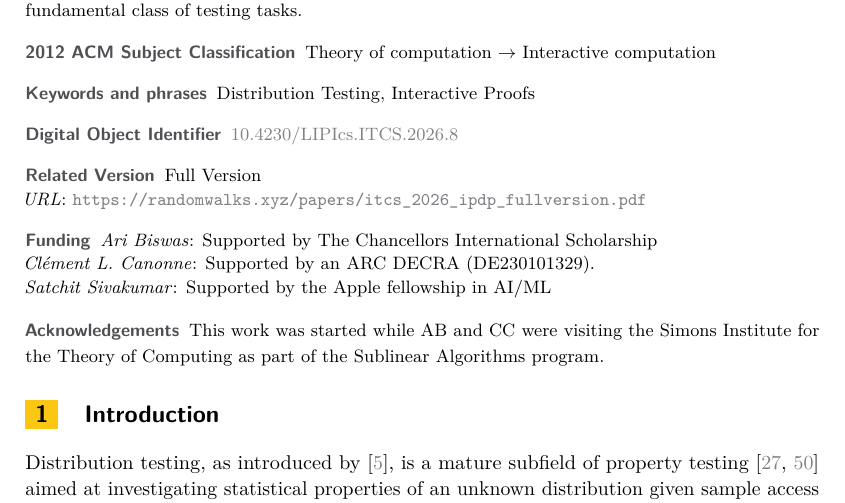
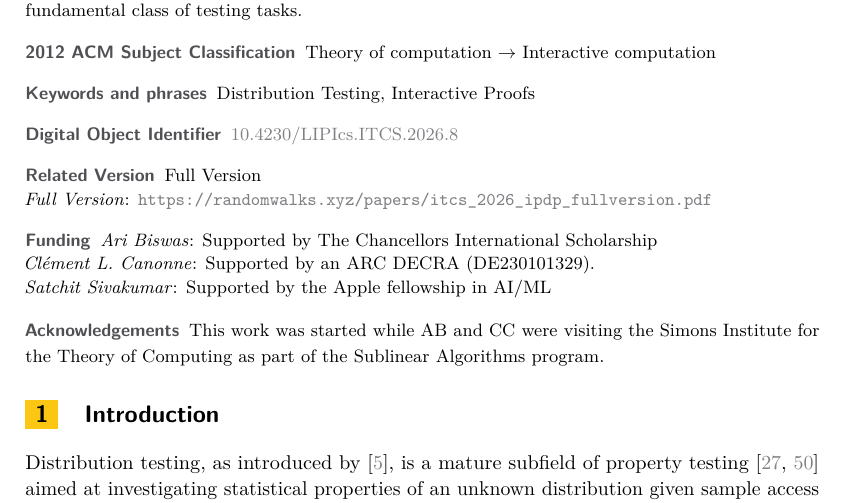
Before and after one commit to abiswas3/ITCS-2026-IPDT-conf-version, a LaTeX paper (lipics-v2021-sample-article.tex): part of page 1 of 13, cut so that both start at the same text. Compiled offline with pdfLaTeX.

```diff
--- a/lipics-v2021-sample-article.tex
+++ b/lipics-v2021-sample-article.tex
@@ -37,7 +37,7 @@
 \author{Ari Biswas}{University Of Warwick, United Kingdom  \and \url{https://randomwalks.xyz}}{tcs@randomwalks.xyz}{https://orcid.org/0000-0001-6412-844X}{Supported by The Chancellors International Scholarship}
 %mandatory, please use full name; only 1 author per \author macro; first two parameters are mandatory, other parameters can be empty. Please provide at least the name of the affiliation and the country. The full address is optional. Use additional curly braces to indicate the correct name splitting when the last name consists of multiple name parts.   DONE:
 
-\author{Mark Bun}{Boston University, USA \and \url{https://cs-people.bu.edu/mbun/}}{mbun@bu.edu}{[orcid]}{}
+\author{Mark Bun}{Boston University, USA \and \url{https://cs-people.bu.edu/mbun/}}{mbun@bu.edu}{https://orcid.org/0000-0002-5855-8045}{}
 
 \author{Cl\'ement L. Canonne}{University of Sydney, Australia \and \url{https://ccanonne.github.io}}{clement.canonne@sydney.edu.au}{https://orcid.org/0000-0001-7153-5211}{Supported by an ARC DECRA (DE230101329).}
 
@@ -64,12 +64,7 @@
 \category{} %optional, e.g. invited paper
 
 % DONE: add full version
-\relatedversion{Full Version} %optional, e.g. full version hosted on arXiv, HAL, or other respository/website
-% \relatedversiondetails[linktext={opt. text shown instead of the URL}, cite=]{Full Version}{https:://randomwalks.xyz/papers/itcs_2026_ipdp_extended_fullversion.pdf} %linktext and cite are optional
-\relatedversiondetails
-[linktext={\url{https://randomwalks.xyz/papers/itcs_2026_ipdp_fullversion.pdf}} ]
-  {URL}
-  {https://randomwalks.xyz/papers/itcs_2026_ipdp_fullversion.pdf}
+\relatedversion{Full Version}\relatedversiondetails{Full Version}{https://randomwalks.xyz/papers/itcs_2026_ipdp_fullversion.pdf}
 %\supplement{}%optional, e.g. related research data, source code, ... hosted on a repository like zenodo, figshare, GitHub, ...
 %\supplementdetails[linktext={opt. text shown instead of the URL}, cite=DBLP:books/mk/GrayR93, subcategory={Description, Subcategory}, swhid={Software Heritage Identifier}]{General Classification (e.g. Software, Dataset, Model, ...)}{URL to related version} %linktext, cite, and subcategory are optional
 
```
Also changed, not shown: 1 other file.
